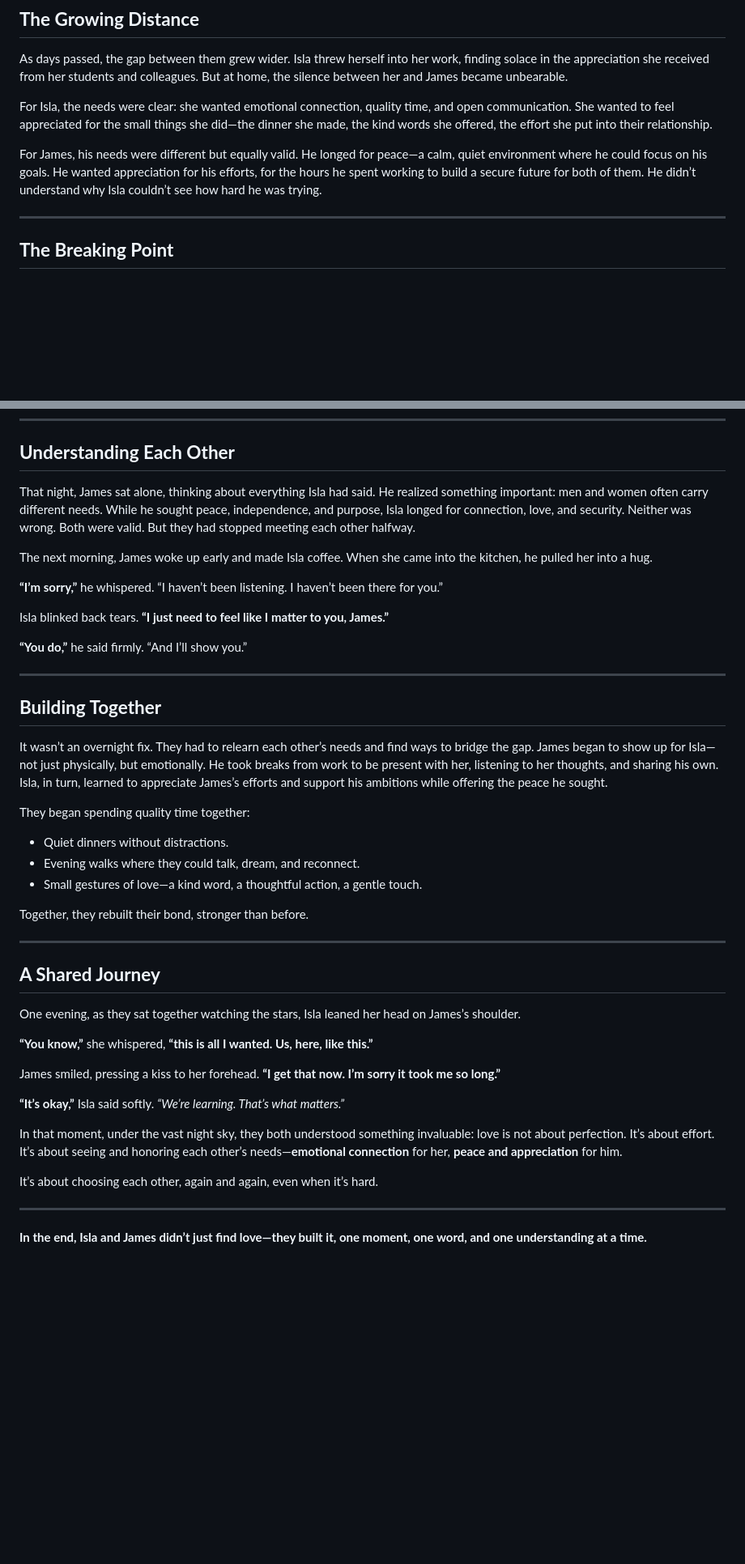
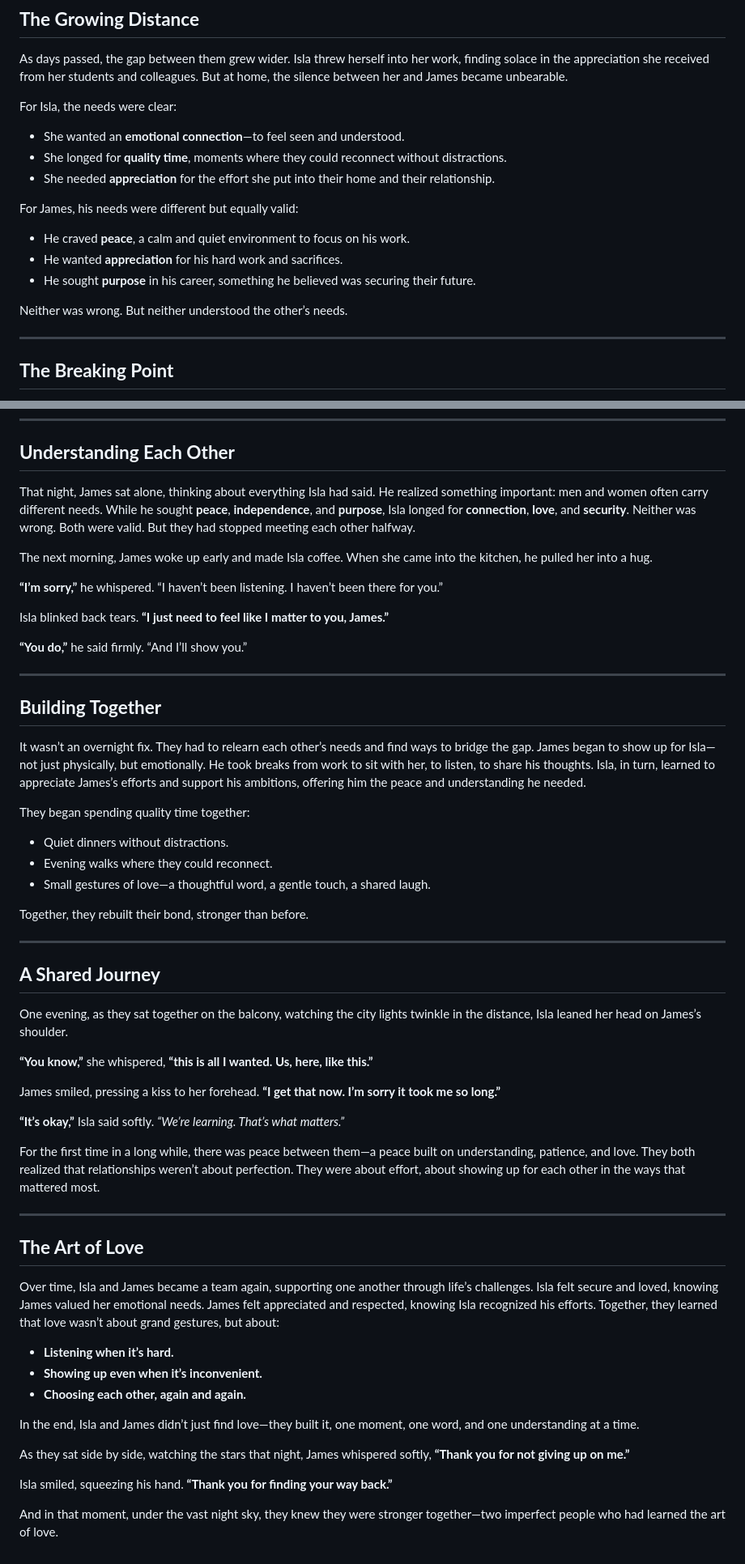
Before and after one commit to TempestAethel/AuroraChronicles, a Markdown page: Short Stories/Markdowns/The Needs We Carry.md, 2 parts joined by grey strips. Shown: that part at 81% size. GitHub-like rendering; blank space fills up the shorter version.

```diff
--- a/Short Stories/Markdowns/The Needs We Carry.md
+++ b/Short Stories/Markdowns/The Needs We Carry.md
@@ -37,9 +37,17 @@ To James, his presence in the house felt like enough. To Isla, his absence—emo
 
 As days passed, the gap between them grew wider. Isla threw herself into her work, finding solace in the appreciation she received from her students and colleagues. But at home, the silence between her and James became unbearable.
 
-For Isla, the needs were clear: she wanted emotional connection, quality time, and open communication. She wanted to feel appreciated for the small things she did—the dinner she made, the kind words she offered, the effort she put into their relationship.
+For Isla, the needs were clear:
+- She wanted an **emotional connection**—to feel seen and understood.
+- She longed for **quality time**, moments where they could reconnect without distractions.
+- She needed **appreciation** for the effort she put into their home and their relationship.
 
-For James, his needs were different but equally valid. He longed for peace—a calm, quiet environment where he could focus on his goals. He wanted appreciation for his efforts, for the hours he spent working to build a secure future for both of them. He didn’t understand why Isla couldn’t see how hard he was trying.
+For James, his needs were different but equally valid:
+- He craved **peace**, a calm and quiet environment to focus on his work.
+- He wanted **appreciation** for his hard work and sacrifices.
+- He sought **purpose** in his career, something he believed was securing their future.
+
+Neither was wrong. But neither understood the other’s needs.
 
 ---
 
@@ -63,7 +71,7 @@ James stared at her, the weight of her words settling over him. For the first ti
 
 ## **Understanding Each Other**
 
-That night, James sat alone, thinking about everything Isla had said. He realized something important: men and women often carry different needs. While he sought peace, independence, and purpose, Isla longed for connection, love, and security. Neither was wrong. Both were valid. But they had stopped meeting each other halfway.
+That night, James sat alone, thinking about everything Isla had said. He realized something important: men and women often carry different needs. While he sought **peace**, **independence**, and **purpose**, Isla longed for **connection**, **love**, and **security**. Neither was wrong. Both were valid. But they had stopped meeting each other halfway.
 
 The next morning, James woke up early and made Isla coffee. When she came into the kitchen, he pulled her into a hug.
 
@@ -77,12 +85,12 @@ Isla blinked back tears. **“I just need to feel like I matter to you, James.
 
 ## **Building Together**
 
-It wasn’t an overnight fix. They had to relearn each other’s needs and find ways to bridge the gap. James began to show up for Isla—not just physically, but emotionally. He took breaks from work to be present with her, listening to her thoughts, and sharing his own. Isla, in turn, learned to appreciate James’s efforts and support his ambitions while offering the peace he sought.
+It wasn’t an overnight fix. They had to relearn each other’s needs and find ways to bridge the gap. James began to show up for Isla—not just physically, but emotionally. He took breaks from work to sit with her, to listen, to share his thoughts. Isla, in turn, learned to appreciate James’s efforts and support his ambitions, offering him the peace and understanding he needed.
 
 They began spending quality time together:
 - Quiet dinners without distractions.
-- Evening walks where they could talk, dream, and reconnect.
-- Small gestures of love—a kind word, a thoughtful action, a gentle touch.
+- Evening walks where they could reconnect.
+- Small gestures of love—a thoughtful word, a gentle touch, a shared laugh.
 
 Together, they rebuilt their bond, stronger than before.
 
@@ -90,7 +98,7 @@ Together, they rebuilt their bond, stronger than before.
 
 ## **A Shared Journey**
 
-One evening, as they sat together watching the stars, Isla leaned her head on James’s shoulder.
+One evening, as they sat together on the balcony, watching the city lights twinkle in the distance, Isla leaned her head on James’s shoulder.
 
 **“You know,”** she whispered, **“this is all I wanted. Us, here, like this.”**
 
@@ -98,10 +106,22 @@ James smiled, pressing a kiss to her forehead. **“I get that now. I’m sorry
 
 **“It’s okay,”** Isla said softly. *“We’re learning. That’s what matters.”*
 
-In that moment, under the vast night sky, they both understood something invaluable: love is not about perfection. It’s about effort. It’s about seeing and honoring each other’s needs—**emotional connection** for her, **peace and appreciation** for him.
-
-It’s about choosing each other, again and again, even when it’s hard.
+For the first time in a long while, there was peace between them—a peace built on understanding, patience, and love. They both realized that relationships weren’t about perfection. They were about effort, about showing up for each other in the ways that mattered most.
 
 ---
 
-**In the end, Isla and James didn’t just find love—they built it, one moment, one word, and one understanding at a time.**
+## **The Art of Love**
+
+Over time, Isla and James became a team again, supporting one another through life’s challenges. Isla felt secure and loved, knowing James valued her emotional needs. James felt appreciated and respected, knowing Isla recognized his efforts. Together, they learned that love wasn’t about grand gestures, but about:
+
+- **Listening when it’s hard.**
+- **Showing up even when it’s inconvenient.**
+- **Choosing each other, again and again.**
+
+In the end, Isla and James didn’t just find love—they built it, one moment, one word, and one understanding at a time.
+
+As they sat side by side, watching the stars that night, James whispered softly, **“Thank you for not giving up on me.”**
+
+Isla smiled, squeezing his hand. **“Thank you for finding your way back.”**
+
+And in that moment, under the vast night sky, they knew they were stronger together—two imperfect people who had learned the art of love.
```
Also changed, not shown: other parts of Short Stories/Markdowns/The Needs We Carry.md (+1 -1 lines).
